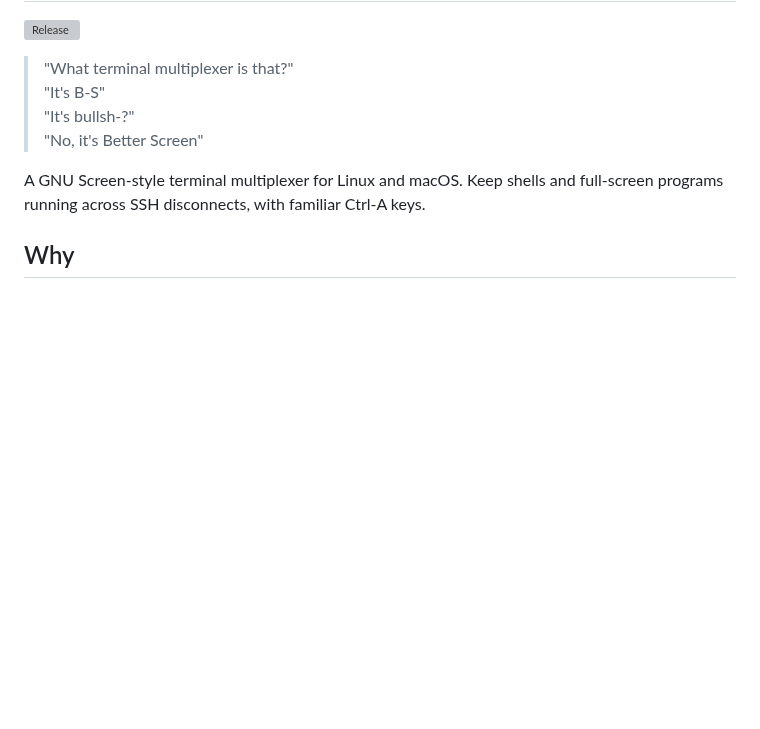
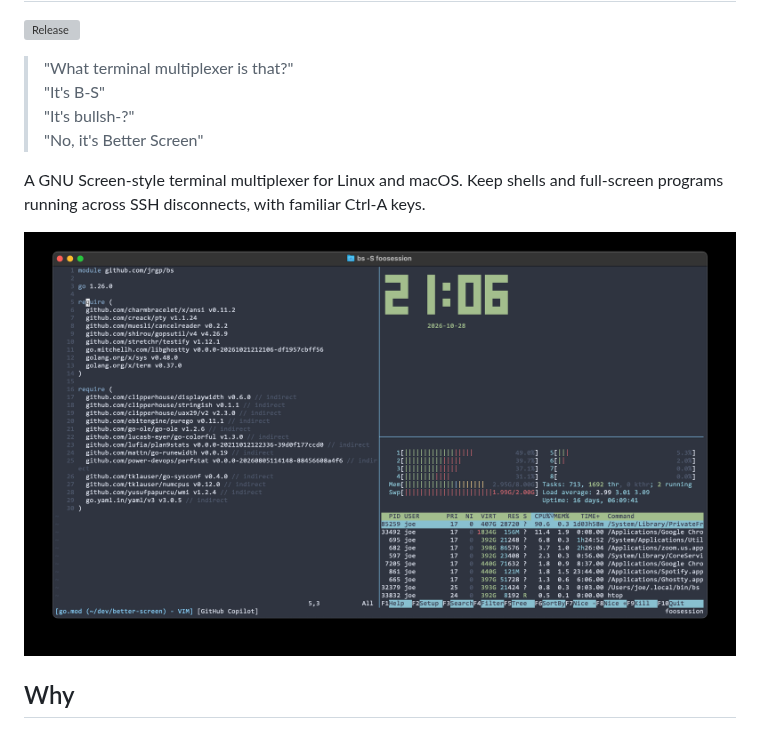
Before and after one commit to jrgp/better-screen, a Markdown page: README.md, the part around the change. Drawn GitHub-style; pictures changed too: screenshots/splits.jpg (added); blank space fills up the shorter version; grey boxes are pictures that could not be loaded.

Commit message:
add screenshot

```diff
--- a/README.md
+++ b/README.md
@@ -9,6 +9,8 @@
 
 A GNU Screen-style terminal multiplexer for Linux and macOS. Keep shells and
 full-screen programs running across SSH disconnects, with familiar Ctrl-A keys.
+
+<img src="screenshots/splits.jpg" width="1000">
 
 ## Why
 
```
